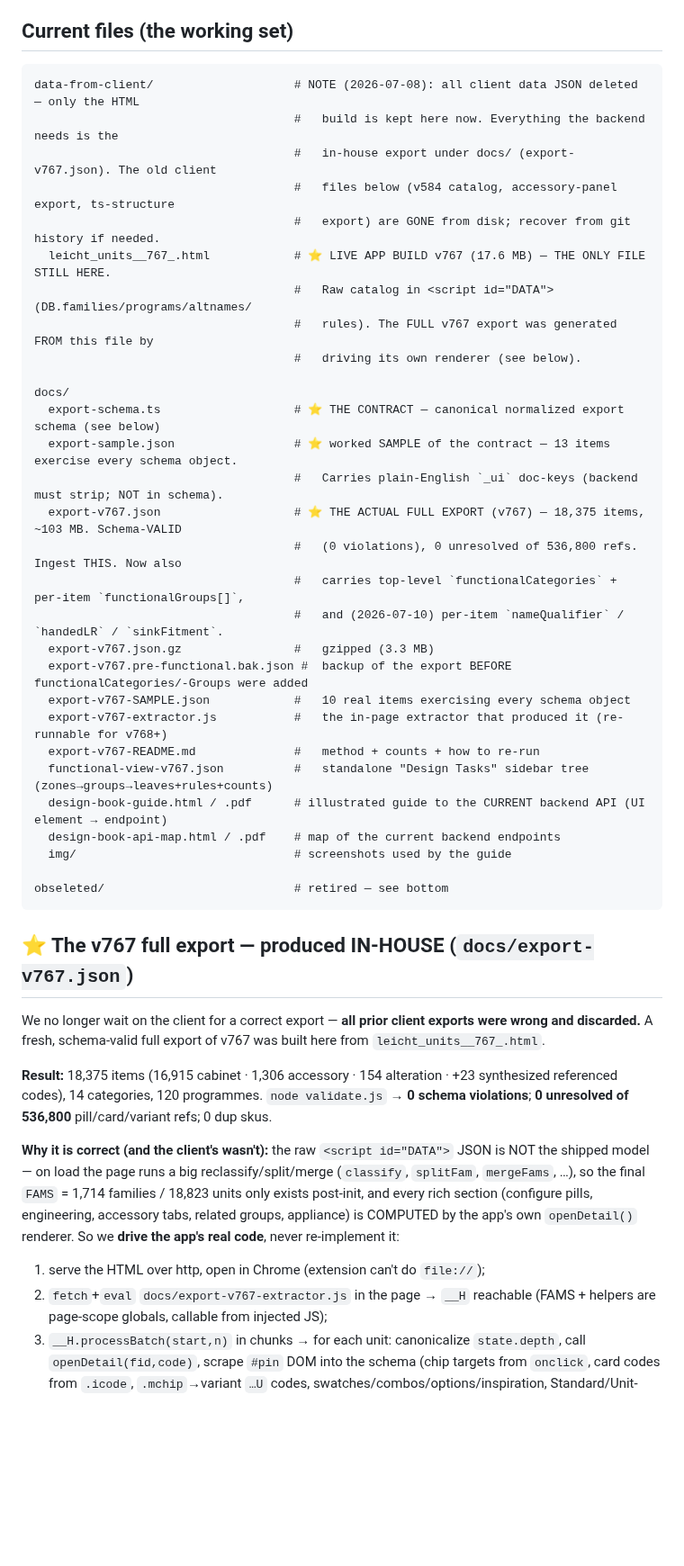
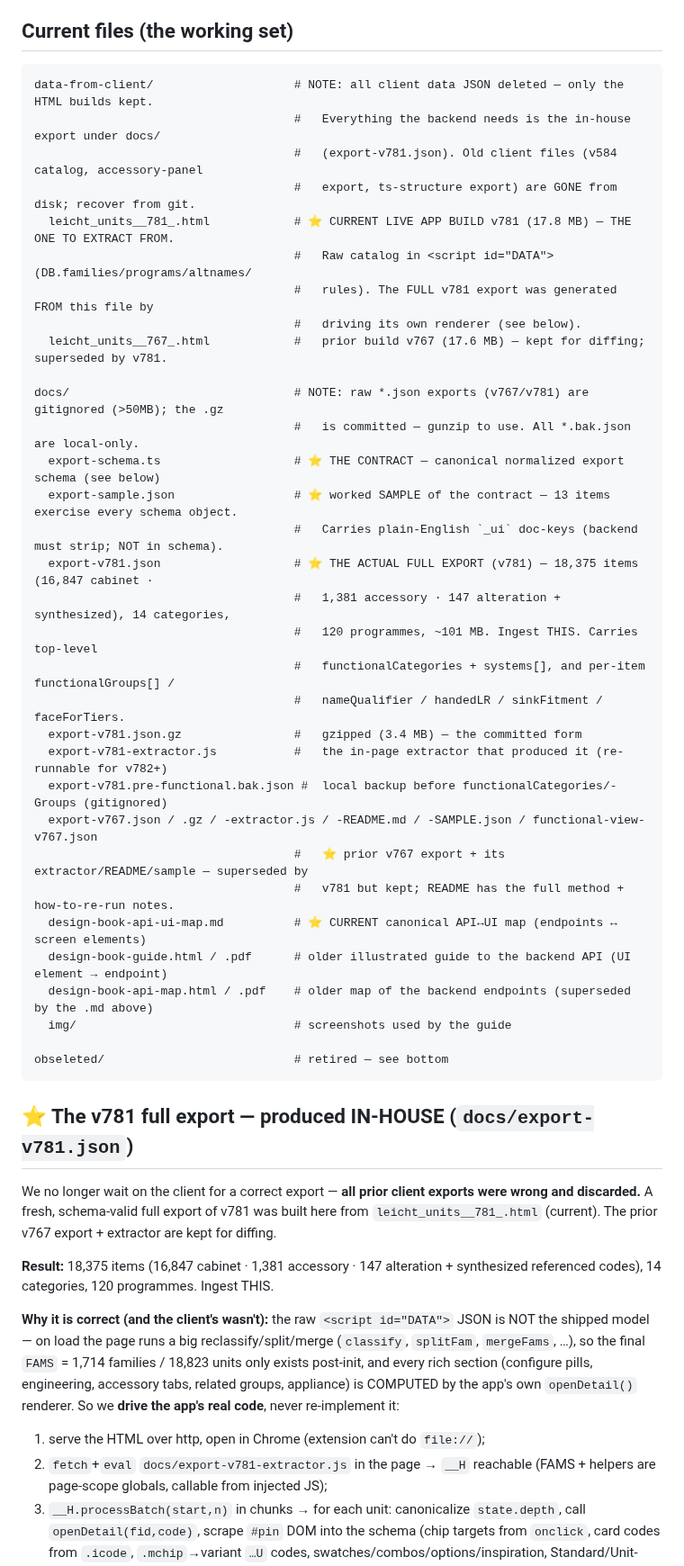
Before and after one commit to Daniyal-thirtynorth/d4k-items-extractions, a Markdown page: CLAUDE.md, the part around one of its changes. Shown at 90% size. Drawn GitHub-style; blank space fills up the shorter version.

Commit message:
docs: refresh CLAUDE.md for v781 export
Repo moved v767 -> v781; CLAUDE.md still described v767 throughout.

- Intro: it IS a git repo now (raw export-*.json / *.bak.json
  gitignored, .gz committed); dropped the stale "no git here".
- File listings: leicht_units__781_.html is the current build (v767
  kept for diffing); docs/ lists export-v781.json/.gz/-extractor.js,
  collapse v767 files to prior/superseded, add design-book-api-ui-map.md
  as the current canonical API<->UI map.
- Export section: retitle to v781, update counts (16,847 cabinet /
  1,381 accessory / 147 alteration), extractor step -> v781 extractor.
- Extractor gotchas: add v781 fixes (chipAvail computed style opacity:.4
  fixing ~11k mis-marked chips, chipCrossed line-through only,
  progAvailOf via progOkFor/PROGS, pristine-toolbar snapshot/restore).
- Schema: top level adds functionalCategories + systems[]; add
  Item.faceForTiers (FaceTierKey[], 1,848 items, from visibleBlocks()).
- Next steps: ingest target -> export-v781.json.

Co-Authored-By: Claude Opus 4.8 <noreply@anthropic.com>

````diff
--- a/CLAUDE.md
+++ b/CLAUDE.md
@@ -86,45 +87,48 @@ Read this before the schema. It maps what the user sees in the app to the data m
 ## Current files (the working set)
 
 ```
-data-from-client/                    # NOTE (2026-07-08): all client data JSON deleted — only the HTML
-                                     #   build is kept here now. Everything the backend needs is the
-                                     #   in-house export under docs/ (export-v767.json). The old client
-                                     #   files below (v584 catalog, accessory-panel export, ts-structure
-                                     #   export) are GONE from disk; recover from git history if needed.
-  leicht_units__767_.html            # ⭐ LIVE APP BUILD v767 (17.6 MB) — THE ONLY FILE STILL HERE.
+data-from-client/                    # NOTE: all client data JSON deleted — only the HTML builds kept.
+                                     #   Everything the backend needs is the in-house export under docs/
+                                     #   (export-v781.json). Old client files (v584 catalog, accessory-panel
+                                     #   export, ts-structure export) are GONE from disk; recover from git.
+  leicht_units__781_.html            # ⭐ CURRENT LIVE APP BUILD v781 (17.8 MB) — THE ONE TO EXTRACT FROM.
                                      #   Raw catalog in <script id="DATA"> (DB.families/programs/altnames/
-                                     #   rules). The FULL v767 export was generated FROM this file by
+                                     #   rules). The FULL v781 export was generated FROM this file by
                                      #   driving its own renderer (see below).
+  leicht_units__767_.html            #   prior build v767 (17.6 MB) — kept for diffing; superseded by v781.
 
-docs/
+docs/                                # NOTE: raw *.json exports (v767/v781) are gitignored (>50MB); the .gz
+                                     #   is committed — gunzip to use. All *.bak.json are local-only.
   export-schema.ts                   # ⭐ THE CONTRACT — canonical normalized export schema (see below)
   export-sample.json                 # ⭐ worked SAMPLE of the contract — 13 items exercise every schema object.
                                      #   Carries plain-English `_ui` doc-keys (backend must strip; NOT in schema).
-  export-v767.json                   # ⭐ THE ACTUAL FULL EXPORT (v767) — 18,375 items, ~103 MB. Schema-VALID
-                                     #   (0 violations), 0 unresolved of 536,800 refs. Ingest THIS. Now also
-                                     #   carries top-level `functionalCategories` + per-item `functionalGroups[]`,
-                                     #   and (2026-07-10) per-item `nameQualifier` / `handedLR` / `sinkFitment`.
-  export-v767.json.gz                #   gzipped (3.3 MB)
-  export-v767.pre-functional.bak.json #  backup of the export BEFORE functionalCategories/-Groups were added
-  export-v767-SAMPLE.json            #   10 real items exercising every schema object
-  export-v767-extractor.js           #   the in-page extractor that produced it (re-runnable for v768+)
-  export-v767-README.md              #   method + counts + how to re-run
-  functional-view-v767.json          #   standalone "Design Tasks" sidebar tree (zones→groups→leaves+rules+counts)
-  design-book-guide.html / .pdf      # illustrated guide to the CURRENT backend API (UI element → endpoint)
-  design-book-api-map.html / .pdf    # map of the current backend endpoints
+  export-v781.json                   # ⭐ THE ACTUAL FULL EXPORT (v781) — 18,375 items (16,847 cabinet ·
+                                     #   1,381 accessory · 147 alteration + synthesized), 14 categories,
+                                     #   120 programmes, ~101 MB. Ingest THIS. Carries top-level
+                                     #   functionalCategories + systems[], and per-item functionalGroups[] /
+                                     #   nameQualifier / handedLR / sinkFitment / faceForTiers.
+  export-v781.json.gz                #   gzipped (3.4 MB) — the committed form
+  export-v781-extractor.js           #   the in-page extractor that produced it (re-runnable for v782+)
+  export-v781.pre-functional.bak.json #  local backup before functionalCategories/-Groups (gitignored)
+  export-v767.json / .gz / -extractor.js / -README.md / -SAMPLE.json / functional-view-v767.json
+                                     #   ⭐ prior v767 export + its extractor/README/sample — superseded by
+                                     #   v781 but kept; README has the full method + how-to-re-run notes.
+  design-book-api-ui-map.md          # ⭐ CURRENT canonical API↔UI map (endpoints ↔ screen elements)
+  design-book-guide.html / .pdf      # older illustrated guide to the backend API (UI element → endpoint)
+  design-book-api-map.html / .pdf    # older map of the backend endpoints (superseded by the .md above)
   img/                               # screenshots used by the guide
 
 obseleted/                           # retired — see bottom
 ```
 
-## ⭐ The v767 full export — produced IN-HOUSE (`docs/export-v767.json`)
+## ⭐ The v781 full export — produced IN-HOUSE (`docs/export-v781.json`)
 
 We no longer wait on the client for a correct export — **all prior client exports were wrong and
-discarded.** A fresh, schema-valid full export of v767 was built here from `leicht_units__767_.html`.
+discarded.** A fresh, schema-valid full export of v781 was built here from `leicht_units__781_.html`
+(current). The prior v767 export + extractor are kept for diffing.
 
-**Result:** 18,375 items (16,915 cabinet · 1,306 accessory · 154 alteration · +23 synthesized
-referenced codes), 14 categories, 120 programmes. `node validate.js` → **0 schema violations**;
-**0 unresolved of 536,800** pill/card/variant refs; 0 dup skus.
+**Result:** 18,375 items (16,847 cabinet · 1,381 accessory · 147 alteration + synthesized referenced
+codes), 14 categories, 120 programmes. Ingest THIS.
 
 **Why it is correct (and the client's wasn't):** the raw `<script id="DATA">` JSON is NOT the shipped
 model — on load the page runs a big reclassify/split/merge (`classify`, `splitFam`, `mergeFams`, …),
@@ -132,7 +136,7 @@ so the final `FAMS` = 1,714 families / 18,823 units only exists post-init, and e
 (configure pills, engineering, accessory tabs, related groups, appliance) is COMPUTED by the app's own
 `openDetail()` renderer. So we **drive the app's real code**, never re-implement it:
 1. serve the HTML over http, open in Chrome (extension can't do `file://`);
-2. `fetch`+`eval` `docs/export-v767-extractor.js` in the page → `__H` reachable (FAMS + helpers are
+2. `fetch`+`eval` `docs/export-v781-extractor.js` in the page → `__H` reachable (FAMS + helpers are
    page-scope globals, callable from injected JS);
 3. `__H.processBatch(start,n)` in chunks → for each unit: canonicalize `state.depth`, call
    `openDetail(fid,code)`, scrape `#pin` DOM into the schema (chip targets from `onclick`, card codes
````
Also changed, not shown: other parts of CLAUDE.md (+22 -10 lines).
